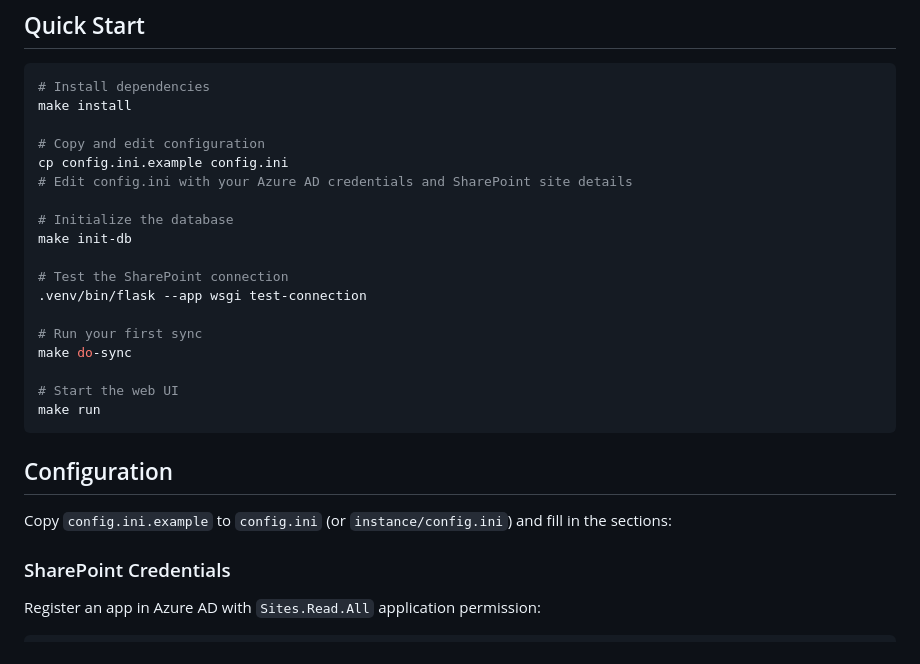
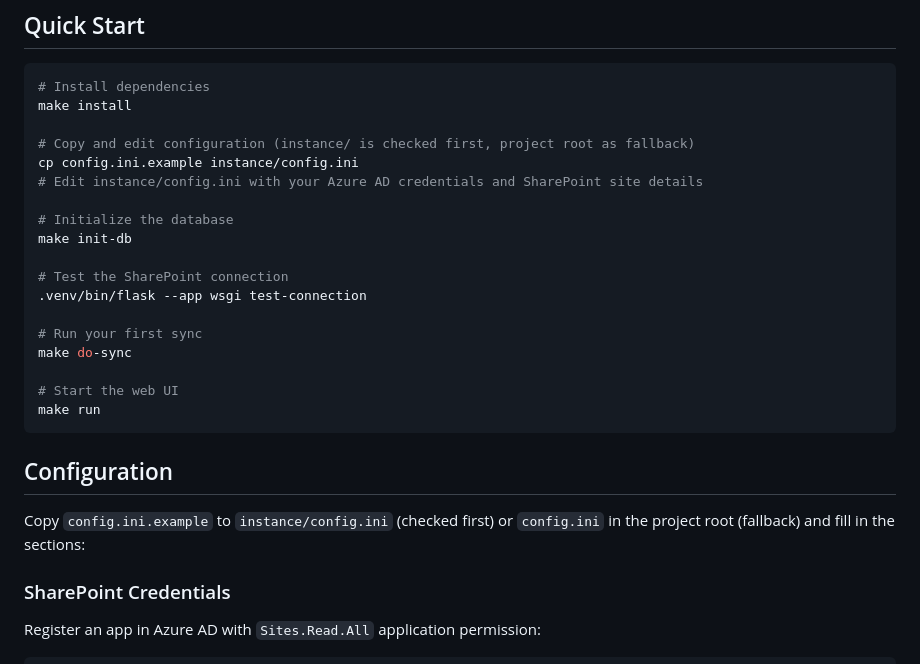
Before and after one commit to technobok/sharepoint-mirror, a Markdown page: README.md, the part around the change. GitHub-like rendering.

Commit message:
Update README to prefer instance/config.ini path
Co-Authored-By: Claude Opus 4.5 <noreply@anthropic.com>

```diff
--- a/README.md
+++ b/README.md
@@ -25,9 +25,9 @@ Mirror SharePoint document libraries locally for browsing, search, and vector da
 # Install dependencies
 make install
 
-# Copy and edit configuration
-cp config.ini.example config.ini
-# Edit config.ini with your Azure AD credentials and SharePoint site details
+# Copy and edit configuration (instance/ is checked first, project root as fallback)
+cp config.ini.example instance/config.ini
+# Edit instance/config.ini with your Azure AD credentials and SharePoint site details
 
 # Initialize the database
 make init-db
@@ -44,7 +44,7 @@ make run
 
 ## Configuration
 
-Copy `config.ini.example` to `config.ini` (or `instance/config.ini`) and fill in the sections:
+Copy `config.ini.example` to `instance/config.ini` (checked first) or `config.ini` in the project root (fallback) and fill in the sections:
 
 ### SharePoint Credentials
 
```
